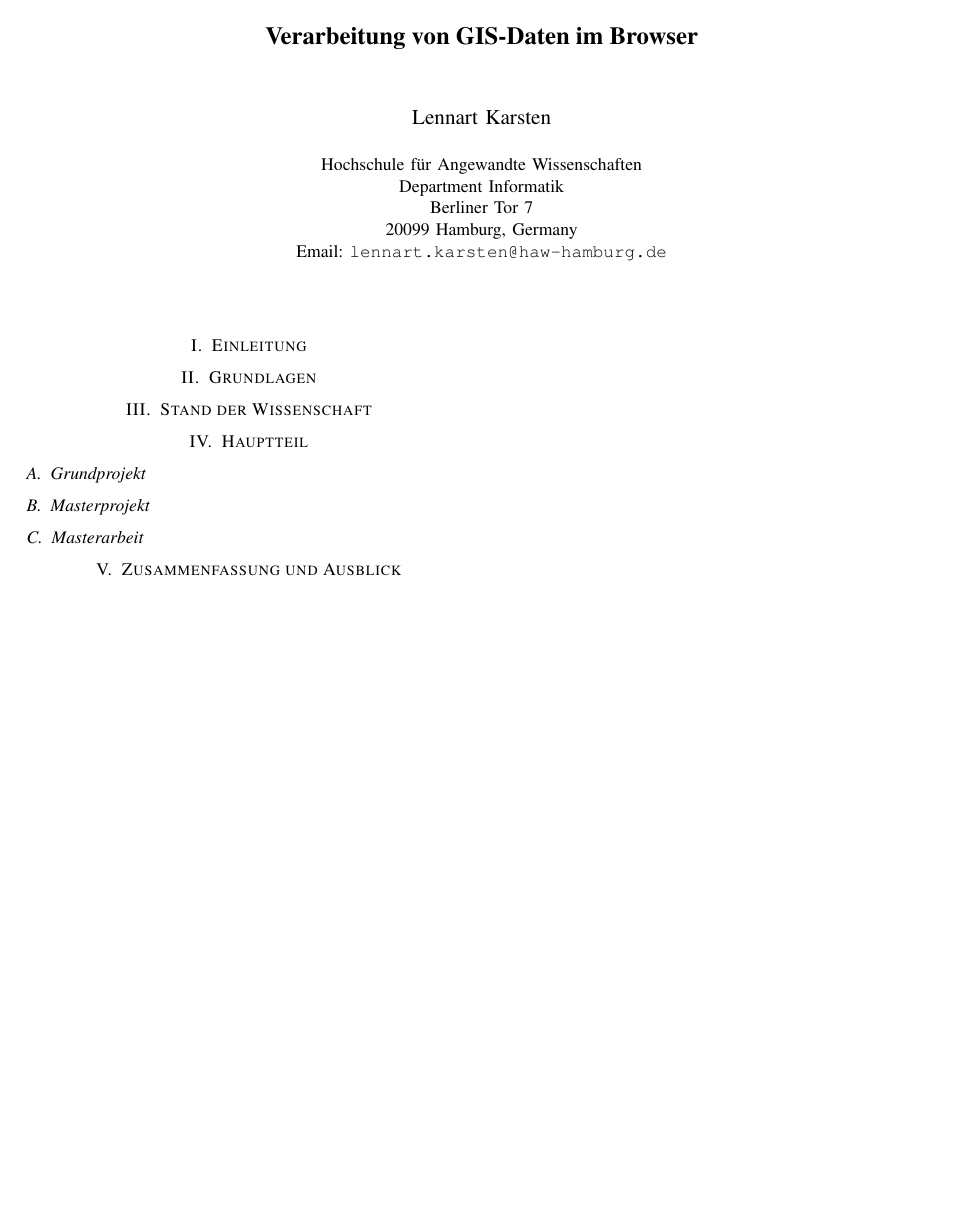
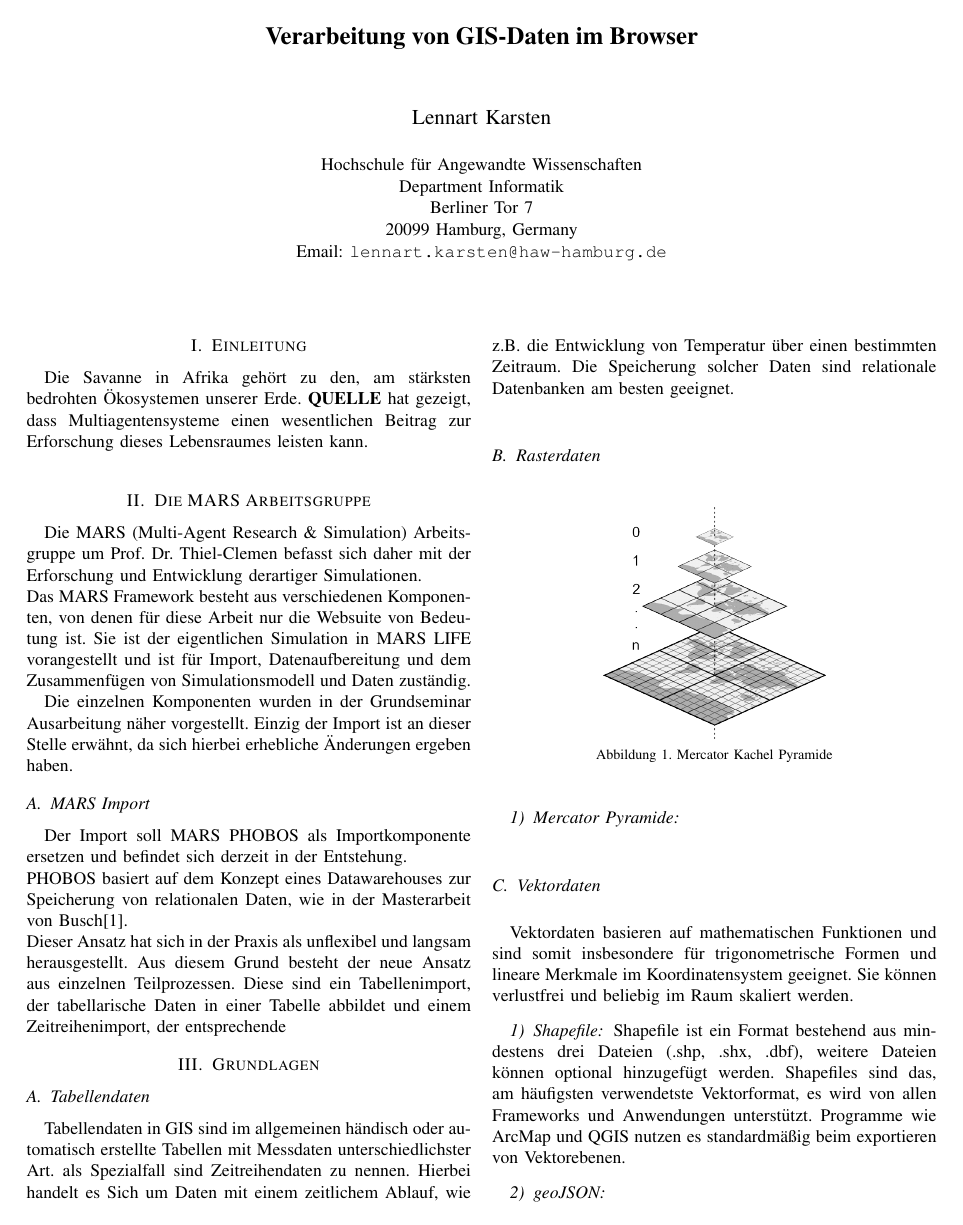
Before and after one commit to LennartRoeder/HSM-Hausarbeit, a LaTeX paper (bare_conf.tex): the whole page before the commit and page 1 of 2 after it. Compiled offline with pdfLaTeX.

Commit message:
Tagesfortschritt

```diff
--- a/bare_conf.tex
+++ b/bare_conf.tex
@@ -347,10 +347,79 @@
 \IEEEpeerreviewmaketitle
 
 
+
 \section{Einleitung}
+Die Savanne in Afrika gehört zu den, am stärksten bedrohten Ökosystemen unserer Erde. \textbf{QUELLE} hat gezeigt, dass Multiagentensysteme einen wesentlichen Beitrag zur Erforschung dieses Lebensraumes leisten kann.\\
+
+
+
+\section{Die MARS Arbeitsgruppe}
+Die MARS (Multi-Agent Research \& Simulation) Arbeitsgruppe um Prof. Dr. Thiel-Clemen befasst sich daher mit der Erforschung und Entwicklung derartiger Simulationen. \\
+Das MARS Framework besteht aus verschiedenen Komponenten, von denen für diese Arbeit nur die Websuite von Bedeutung ist. Sie ist der eigentlichen Simulation in MARS LIFE vorangestellt und ist für Import, Datenaufbereitung und dem Zusammenfügen von Simulationsmodell und Daten zuständig. \\
+\indent Die einzelnen Komponenten wurden in der Grundseminar Ausarbeitung näher vorgestellt. Einzig der Import ist an dieser Stelle erwähnt, da sich hierbei erhebliche Änderungen ergeben haben.
+
+
+\subsection{MARS Import}
+Der Import soll MARS PHOBOS als Importkomponente ersetzen und befindet sich derzeit in der Entstehung. \\
+PHOBOS basiert auf dem Konzept eines Datawarehouses zur Speicherung von relationalen Daten, wie in der Masterarbeit von Busch\cite{JanBusch}. \\
+Dieser Ansatz hat sich in der Praxis als unflexibel und langsam herausgestellt. Aus diesem Grund besteht der neue Ansatz aus einzelnen Teilprozessen. Diese sind ein Tabellenimport, der tabellarische Daten in einer Tabelle abbildet und einem Zeitreihenimport, der entsprechende
+
 
 
 \section{Grundlagen}
+
+
+\subsection{Tabellendaten}
+Tabellendaten in GIS sind im allgemeinen händisch oder automatisch erstellte Tabellen mit Messdaten unterschiedlichster Art.
+als Spezialfall sind Zeitreihendaten zu nennen. Hierbei handelt es Sich um Daten mit einem zeitlichem Ablauf, wie z.B. die Entwicklung von Temperatur über einen bestimmten Zeitraum.
+Die Speicherung solcher Daten sind relationale Datenbanken am besten geeignet.
+
+
+\subsection{Rasterdaten}
+
+%GeoTIFF
+%GeoTIFF (.geotiff) ist ein Dateiformat zur Speicherung von georeferenzierten Bilddatei-
+%en. Im Gegensatz zum TIFF-Format speichert GeoTIFF zusätzlich zu den Rasterdaten
+%Koordinaten des Bildausschnitts und die verwendete Kartenprojektion. Das TIFF-
+%Format ist ein verlustfreier Datenspeicher, wodurch es sich gut zur Verarbeitung von
+%geografischen Daten eignet. Insbesondere hochauflösende Satelliten- und Luftbilder
+%werden in diesem Format gespeichert.
+
+\subsubsection{Mercator Pyramide}
+
+\begin{figure}[H]
+	\centering
+	\includegraphics[width=0.5\columnwidth]{img/mercator_pyramid.png}\\
+	\caption[]{Mercator Kachel Pyramide}
+	\label{img:mercator_pyramid}
+\end{figure}
+
+
+%Zur Verbesserung der Performance, insbesondere beim initialen Laden von großen
+%Rastern und Vergrößern/Verkleinern der Daten, können Raster-Pyramiden verwendet
+%werden. Raster-Pyramiden bestehen aus reduzierten Versionen des ursprünglichen
+%Raster-Datasets. Für jede Ebene in der Pyramide wird ein Resampling im Verhältnis
+%2:1 mit Hilfe von Algorithmen wie Nearest Neighbour (Nächster Nachbar), Bilinear
+%(Bilineare Interpolation) und Cubic (Kubische Faltung) durchgeführt. Bei unterschiedli-
+%chen Auflösungen und Zoom-Stufen können Pyramiden die Anzeige von Raster-Daten
+%beschleunigen, da nur die notwendige Schicht zum Anzeigen abgerufen werden kann.
+%Verwendet man keine Raster-Pyramiden, so müsste das gesamte Dataset direkt von
+%der Festplatte geladen und auf die entsprechend notwendige Auflösung neu berechnet
+%werden (Anzeige-Resampling). Pro Datensatz werden Raster-Pyramiden nur einmalig
+%erstellt und in einer separaten Datei gespeichert, welche sich im Allgemeinen neben
+%dem Quell-Raster befindet.
+
+
+\subsection{Vektordaten}
+Vektordaten basieren auf mathematischen Funktionen und sind somit insbesondere für trigonometrische Formen und lineare Merkmale im Koordinatensystem geeignet. Sie können verlustfrei und beliebig im Raum skaliert werden.
+
+\subsubsection{Shapefile}
+Shapefile ist ein Format bestehend aus mindestens drei Dateien (.shp, .shx, .dbf), weitere Dateien können optional hinzugefügt werden. Shapefiles sind das, am häufigsten verwendetste Vektorformat, es wird von allen Frameworks und Anwendungen unterstützt. Programme wie ArcMap und QGIS nutzen es standardmäßig beim exportieren von Vektorebenen.
+
+\subsubsection{geoJSON}
+
+
+
 
 \section{Stand der Wissenschaft}
 
```
Also changed, not shown: bibtemplate.bib (+7 -0 lines), img/mercator_pyramid.png (added), bare_conf.tex (4 more changed lines).
